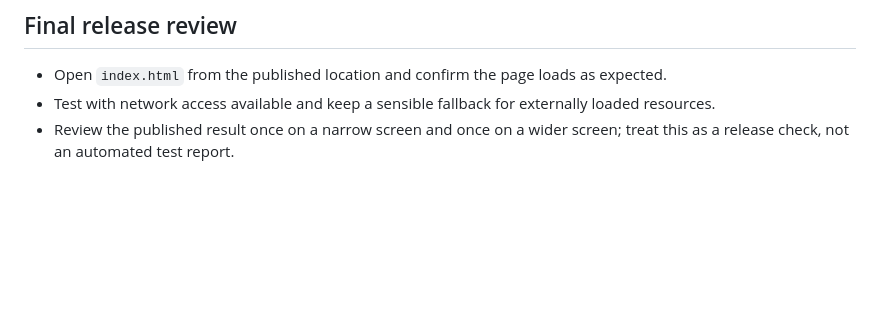
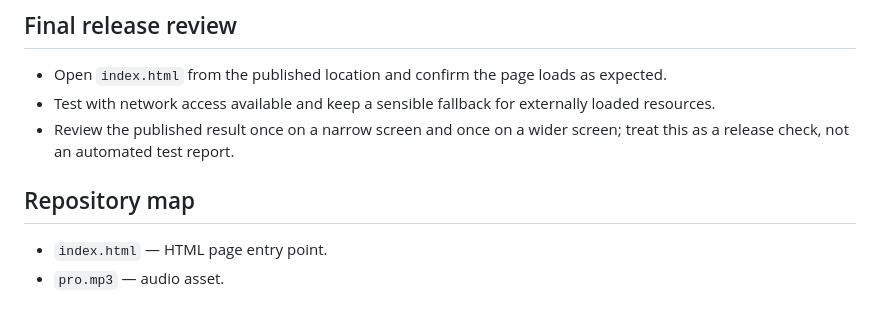
Before and after one commit to ayush143-maker/Maths-v2, a Markdown page: README.md, the part around the change. Drawn GitHub-style; blank space fills up the shorter version.

Commit message:
docs(readme): documentation pass 21

```diff
--- a/README.md
+++ b/README.md
@@ -46,3 +46,8 @@ These are future review checks, not verified accessibility results.
 - Open `index.html` from the published location and confirm the page loads as expected.
 - Test with network access available and keep a sensible fallback for externally loaded resources.
 - Review the published result once on a narrow screen and once on a wider screen; treat this as a release check, not an automated test report.
+
+## Repository map
+
+- `index.html` — HTML page entry point.
+- `pro.mp3` — audio asset.
```
